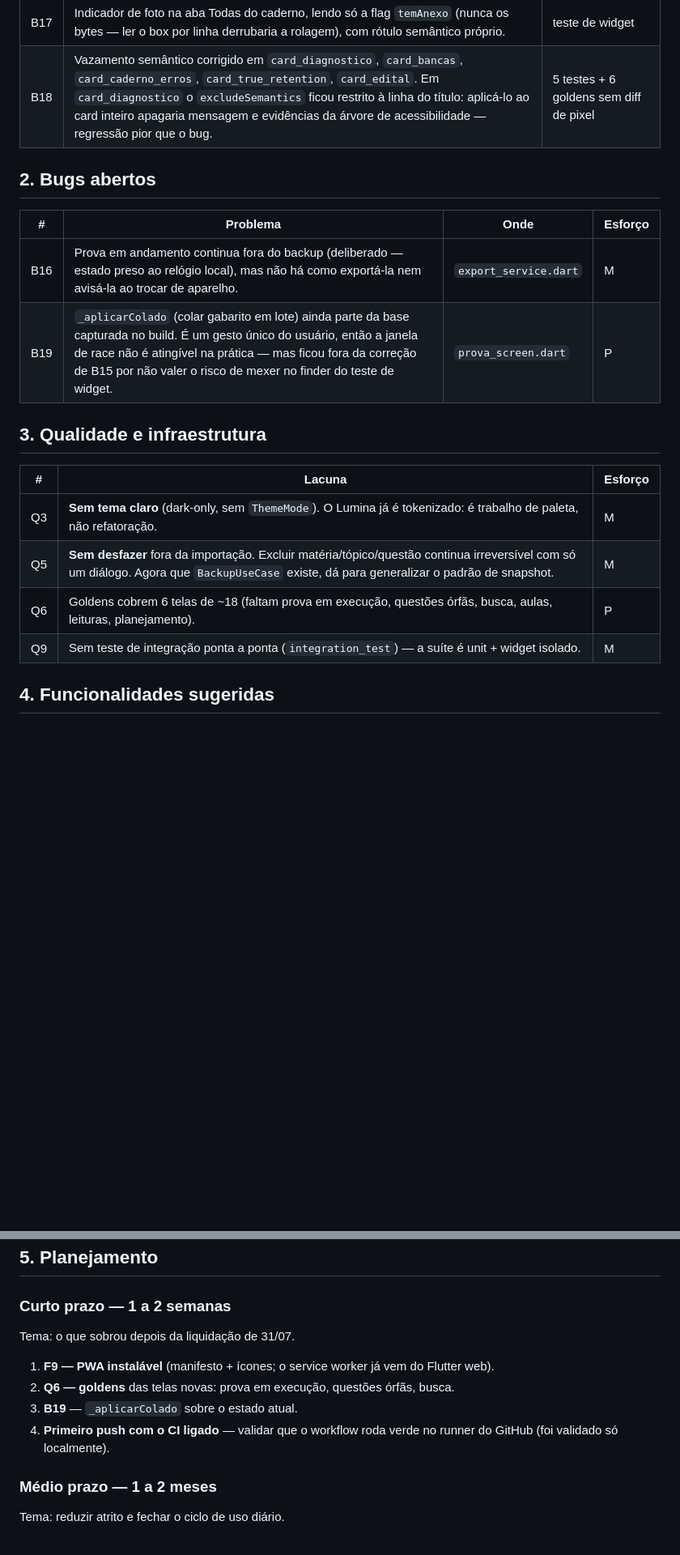
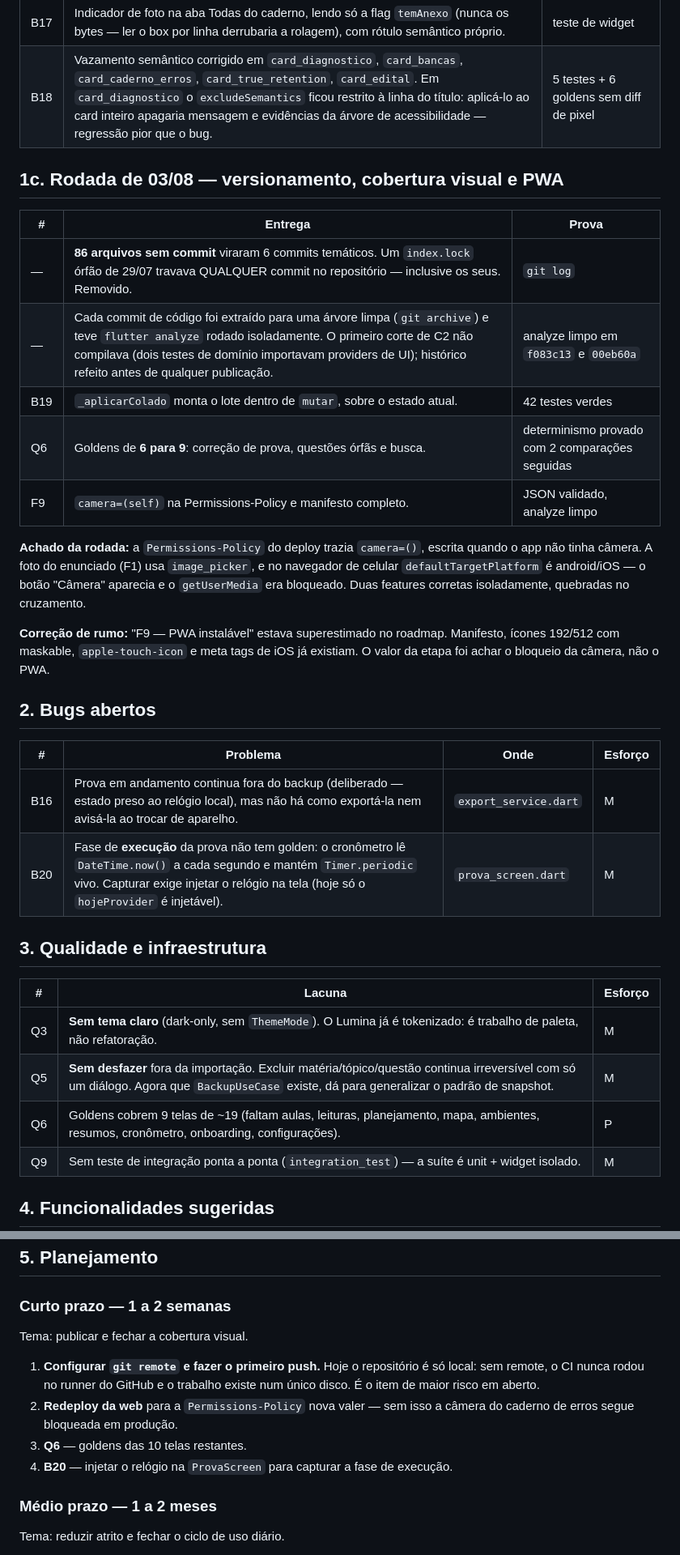
Before and after one commit to Lucasbritorj/app-estudos, a Markdown page: ROADMAP.md, 2 parts joined by grey strips. Shown at 81% size. GitHub-like rendering; blank space fills up the shorter version.

Commit message:
docs(roadmap): estado de 03/08 e proximos passos

```diff
--- a/ROADMAP.md
+++ b/ROADMAP.md
@@ -71,12 +72,32 @@ Diff: 42 arquivos alterados, +1.574/−251, mais 30 arquivos novos.
 | B17 | Indicador de foto na aba Todas do caderno, lendo só a flag `temAnexo` (nunca os bytes — ler o box por linha derrubaria a rolagem), com rótulo semântico próprio. | teste de widget |
 | B18 | Vazamento semântico corrigido em `card_diagnostico`, `card_bancas`, `card_caderno_erros`, `card_true_retention`, `card_edital`. Em `card_diagnostico` o `excludeSemantics` ficou restrito à linha do título: aplicá-lo ao card inteiro apagaria mensagem e evidências da árvore de acessibilidade — regressão pior que o bug. | 5 testes + 6 goldens sem diff de pixel |
 
+## 1c. Rodada de 03/08 — versionamento, cobertura visual e PWA
+
+| # | Entrega | Prova |
+|---|---|---|
+| — | **86 arquivos sem commit** viraram 6 commits temáticos. Um `index.lock` órfão de 29/07 travava QUALQUER commit no repositório — inclusive os seus. Removido. | `git log` |
+| — | Cada commit de código foi extraído para uma árvore limpa (`git archive`) e teve `flutter analyze` rodado isoladamente. O primeiro corte de C2 não compilava (dois testes de domínio importavam providers de UI); histórico refeito antes de qualquer publicação. | analyze limpo em `f083c13` e `00eb60a` |
+| B19 | `_aplicarColado` monta o lote dentro de `mutar`, sobre o estado atual. | 42 testes verdes |
+| Q6 | Goldens de **6 para 9**: correção de prova, questões órfãs e busca. | determinismo provado com 2 comparações seguidas |
+| F9 | `camera=(self)` na Permissions-Policy e manifesto completo. | JSON validado, analyze limpo |
+
+**Achado da rodada:** a `Permissions-Policy` do deploy trazia `camera=()`,
+escrita quando o app não tinha câmera. A foto do enunciado (F1) usa
+`image_picker`, e no navegador de celular `defaultTargetPlatform` é
+android/iOS — o botão "Câmera" aparecia e o `getUserMedia` era bloqueado.
+Duas features corretas isoladamente, quebradas no cruzamento.
+
+**Correção de rumo:** "F9 — PWA instalável" estava superestimado no roadmap.
+Manifesto, ícones 192/512 com maskable, `apple-touch-icon` e meta tags de iOS
+já existiam. O valor da etapa foi achar o bloqueio da câmera, não o PWA.
+
 ## 2. Bugs abertos
 
 | # | Problema | Onde | Esforço |
 |---|---|---|---|
 | B16 | Prova em andamento continua fora do backup (deliberado — estado preso ao relógio local), mas não há como exportá-la nem avisá-la ao trocar de aparelho. | `export_service.dart` | M |
-| B19 | `_aplicarColado` (colar gabarito em lote) ainda parte da base capturada no build. É um gesto único do usuário, então a janela de race não é atingível na prática — mas ficou fora da correção de B15 por não valer o risco de mexer no finder do teste de widget. | `prova_screen.dart` | P |
+| B20 | Fase de **execução** da prova não tem golden: o cronômetro lê `DateTime.now()` a cada segundo e mantém `Timer.periodic` vivo. Capturar exige injetar o relógio na tela (hoje só o `hojeProvider` é injetável). | `prova_screen.dart` | M |
 
 ## 3. Qualidade e infraestrutura
 
@@ -84,7 +105,7 @@ Diff: 42 arquivos alterados, +1.574/−251, mais 30 arquivos novos.
 |---|---|---|
 | Q3 | **Sem tema claro** (dark-only, sem `ThemeMode`). O Lumina já é tokenizado: é trabalho de paleta, não refatoração. | M |
 | Q5 | **Sem desfazer** fora da importação. Excluir matéria/tópico/questão continua irreversível com só um diálogo. Agora que `BackupUseCase` existe, dá para generalizar o padrão de snapshot. | M |
-| Q6 | Goldens cobrem 6 telas de ~18 (faltam prova em execução, questões órfãs, busca, aulas, leituras, planejamento). | P |
+| Q6 | Goldens cobrem 9 telas de ~19 (faltam aulas, leituras, planejamento, mapa, ambientes, resumos, cronômetro, onboarding, configurações). | P |
 | Q9 | Sem teste de integração ponta a ponta (`integration_test`) — a suíte é unit + widget isolado. | M |
 
 ## 4. Funcionalidades sugeridas
@@ -108,12 +129,15 @@ Diff: 42 arquivos alterados, +1.574/−251, mais 30 arquivos novos.
 ## 5. Planejamento
 
 ### Curto prazo — 1 a 2 semanas
-Tema: o que sobrou depois da liquidação de 31/07.
+Tema: publicar e fechar a cobertura visual.
 
-1. **F9 — PWA instalável** (manifesto + ícones; o service worker já vem do Flutter web).
-2. **Q6 — goldens** das telas novas: prova em execução, questões órfãs, busca.
-3. **B19** — `_aplicarColado` sobre o estado atual.
-4. **Primeiro push com o CI ligado** — validar que o workflow roda verde no runner do GitHub (foi validado só localmente).
+1. **Configurar `git remote` e fazer o primeiro push.** Hoje o repositório é só
+   local: sem remote, o CI nunca rodou no runner do GitHub e o trabalho existe
+   num único disco. É o item de maior risco em aberto.
+2. **Redeploy da web** para a `Permissions-Policy` nova valer — sem isso a
+   câmera do caderno de erros segue bloqueada em produção.
+3. **Q6** — goldens das 10 telas restantes.
+4. **B20** — injetar o relógio na `ProvaScreen` para capturar a fase de execução.
 
 ### Médio prazo — 1 a 2 meses
 Tema: reduzir atrito e fechar o ciclo de uso diário.
```
Also changed, not shown: other parts of ROADMAP.md (+3 -2 lines).
